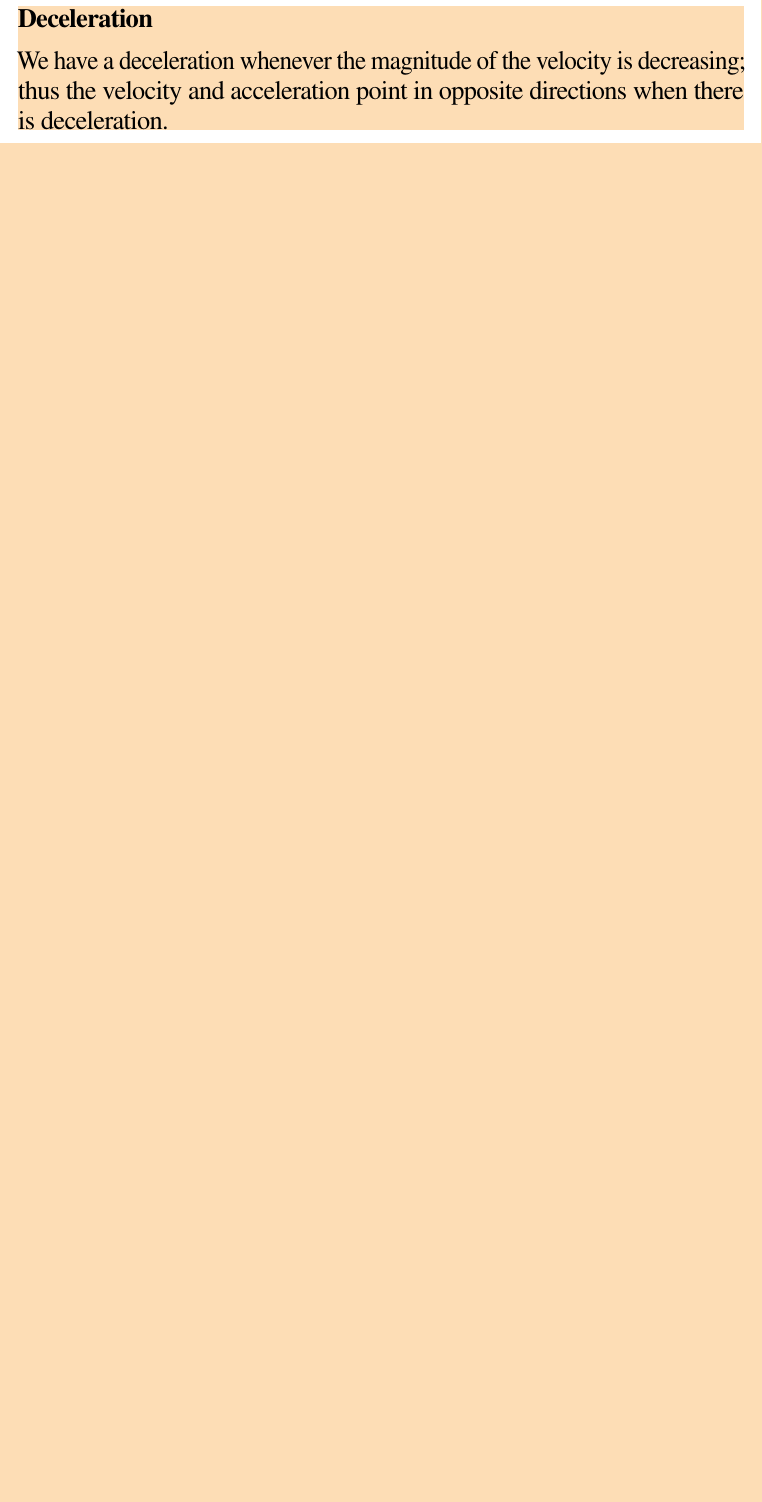
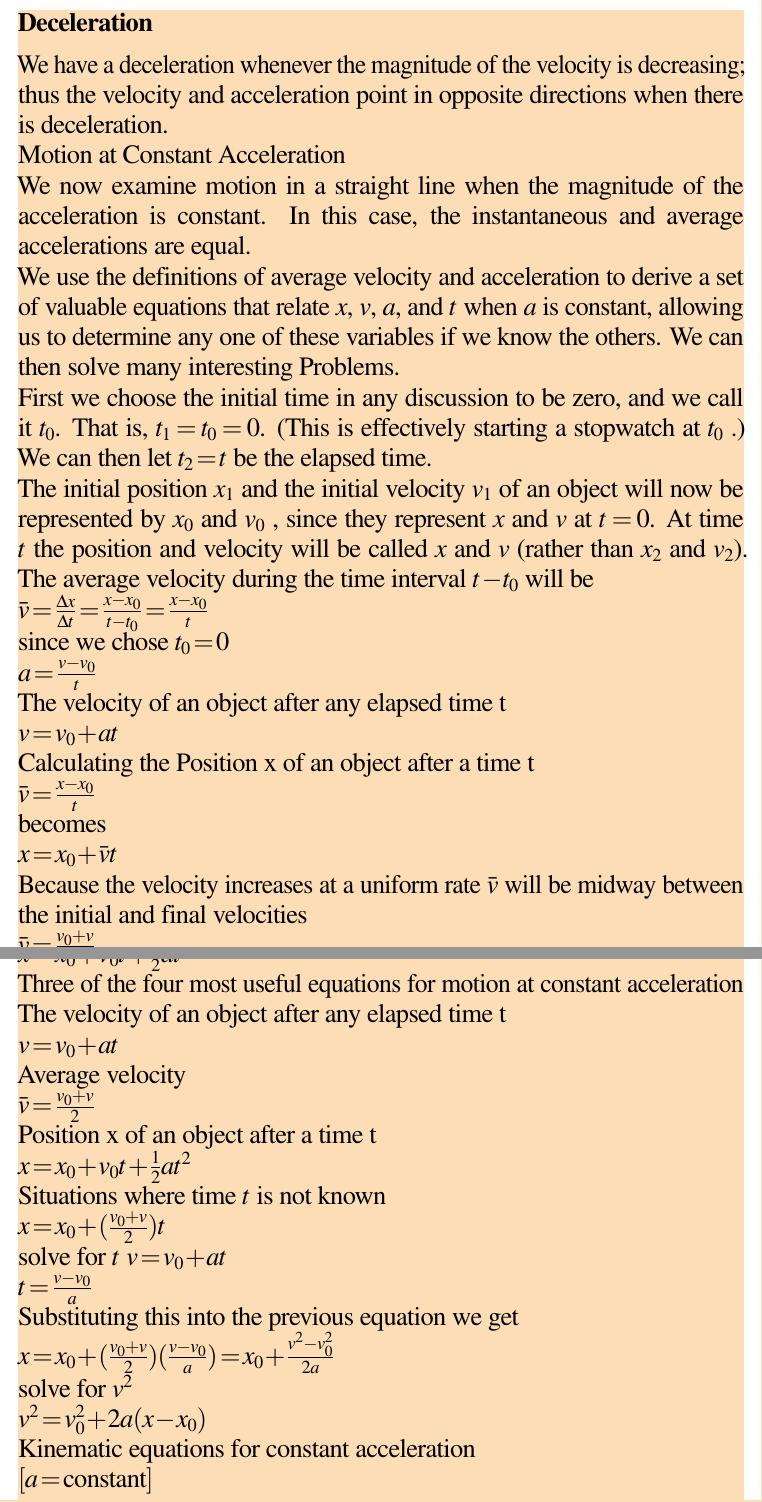
Before and after one commit to andrewc12/latex-notes, a LaTeX document (PHYS1006 Foundations of Physics.tex): part of page 2 of 21 before the commit and two parts of pages 2 and 3 of 22 after it, the two joined at a grey line, cut so that both start at the same text, the shorter picture padded with empty space. Compiled offline with pdfLaTeX.

Commit message:
added Kinematic equations for constant acceleration

```diff
--- a/PHYS1006 Foundations of Physics.tex
+++ b/PHYS1006 Foundations of Physics.tex
@@ -152,9 +152,100 @@ thus the velocity and acceleration point in opposite directions when there is de
 
 
 
+Motion at Constant Acceleration
+
+We now examine motion in a straight line when the magnitude of the acceleration is constant. In this case, the instantaneous and average accelerations are equal.
+
+
+We use the definitions of average velocity and acceleration to derive a set of valuable equations that relate $x$, $v$, $a$, and $t$ when $a$ is constant, allowing us to determine any one of these variables if we know the others. We can then solve many interesting Problems.
+
+First we choose the initial time in any discussion to be zero, and we call it $t_0$.
+That is,  $t_1 = t_0 = 0$. (This is effectively starting a stopwatch at $t_0$ .)
+We can then let $t_2 = t$ be the elapsed time.
+
+The initial position $x_1$ and the initial velocity $v_1$  of an object will now be represented by $x_0$ and $v_0$ , since they represent $x$ and $v$ at $t = 0$.
+At time $t$ the position and velocity will be called $x$ and $v$ (rather than $x_2$ and $v_2$).
+The average velocity during the time interval $t - t_0$ will be
+
+$\bar{v} = \frac{\Delta x}{\Delta t} = \frac{x - x_0}{t - t_0} = \frac{x - x_0}{t}$
+
+since we chose $t_0 = 0$
+
+
+$a = \frac{v - v_0}{t}$
+
+
+The velocity of an object after any elapsed time t
+
+$v = v_0 + at$
+
+Calculating the
+Position x of an object after a time t
+
+$\bar{v} = \frac{x - x_0}{t}$
+
+becomes
+
+$x = x_0 + \bar{v}t$
+
+
+Because the velocity increases at a uniform rate $\bar{v}$ will be midway between the initial and final velocities
+
+$\bar{v} = \frac{v_0 + v}{2}$
+
+
+Combining the last three equations these become
+$x = x_0 + \bar{v}t$
+
+$x = x_0 + (\frac{v_0 + v}{2})t$
+
+$x = x_0 + (\frac{v_0 + (v_0 + at)}{2})t$
+
+$x = x_0 + v_0t + \frac{1}{2}at^2$
+
+
+
+Three of the four most useful equations for motion at constant acceleration
+
+The velocity of an object after any elapsed time t
+
+$v = v_0 + at$
+
+Average velocity
+
+$\bar{v} = \frac{v_0 + v}{2}$
+
+Position x of an object after a time t
+
+$x = x_0 + v_0t + \frac{1}{2}at^2$
+
+
+
+Situations where time $t$ is not known
+
+$x = x_0 + (\frac{v_0 + v}{2})t$
+
+
+solve for $t$
+$v = v_0 + at$
+
+$t = \frac{v - v_0}{a}$
+
+Substituting this into the previous equation we get
+
+$x = x_0 + (\frac{v_0 + v}{2})(\frac{v - v_0}{a}) = x_0 + \frac{v^2 - v_0^2}{2a}$
+
+solve for $v^2$
+
+$v^2 = v_0^2 + 2a(x - x_0)$
 
 
 
 
 
 
+
+
+Kinematic equations for constant acceleration
+
+$[a = \text{constant}]$
```
Also changed, not shown: PHYS1006 Foundations of Physics.tex (8 more changed lines).
